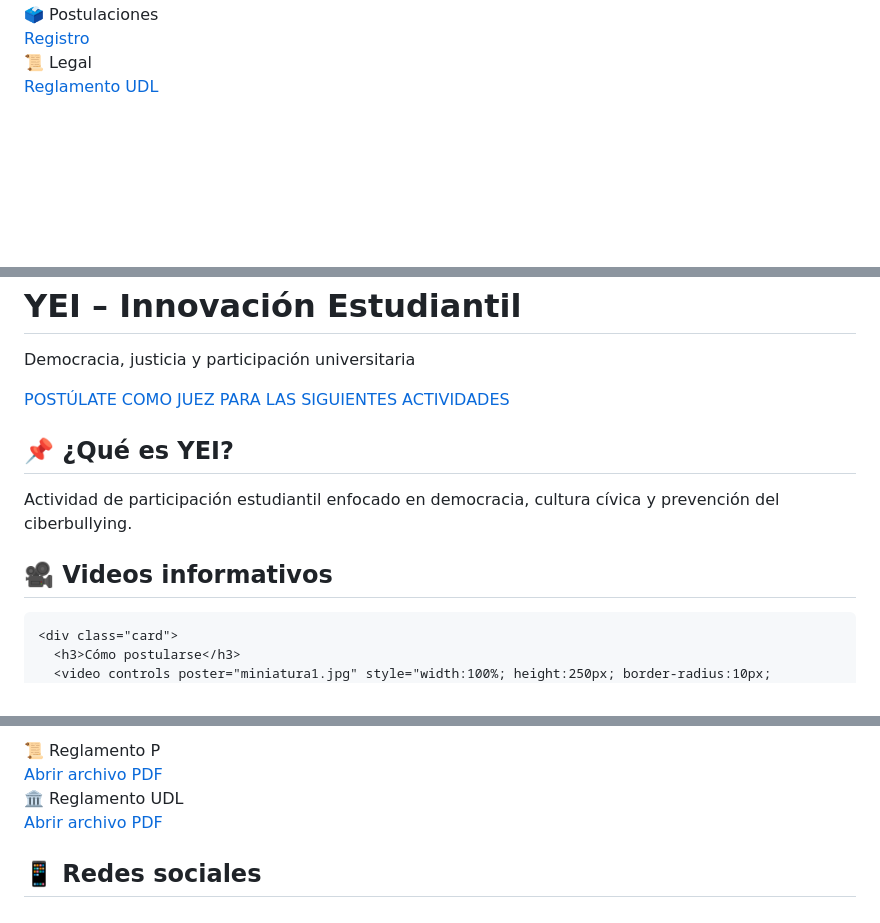
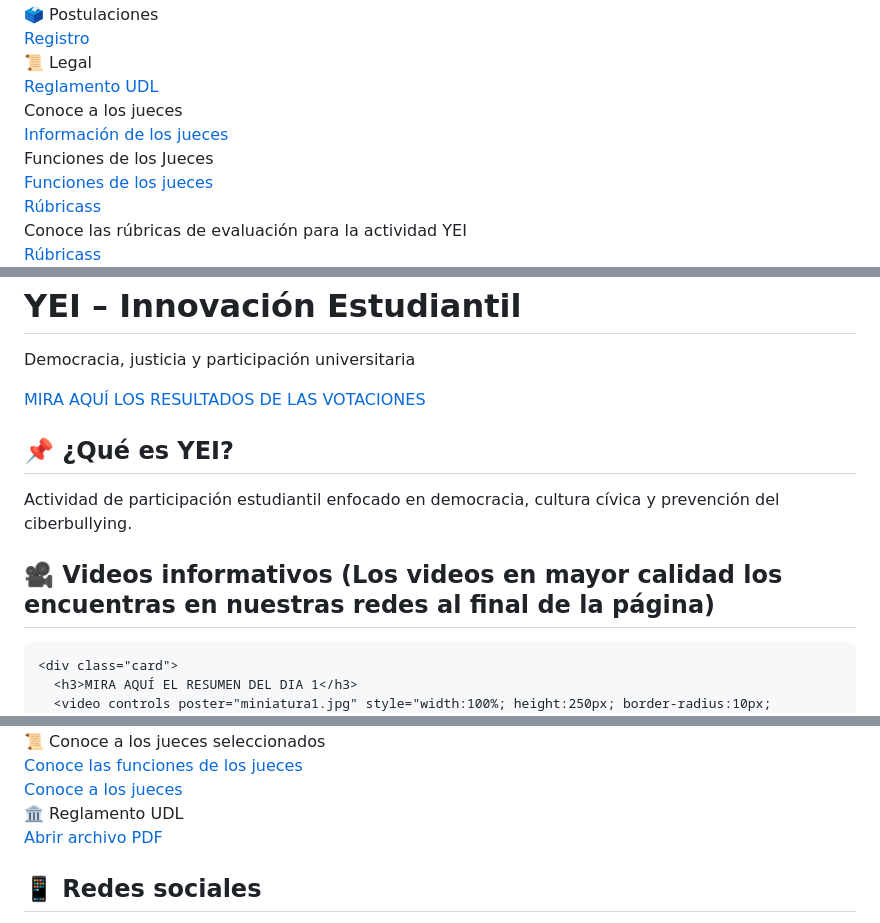
Before and after one commit to candidaturasudl-design/candidaturasudl-design.github.io, a Markdown page: README.md, 3 parts joined by grey strips. Drawn GitHub-style; blank space fills up the shorter version.

```diff
--- a/README.md
+++ b/README.md
@@ -231,6 +232,28 @@ footer{
   <div class="submenu">
     <a href="reglamento_interno.pdf">Reglamento UDL</a>
   </div>
+
+  <div class="menu-title">Conoce a los jueces </div>
+  <div class="submenu">
+    <a href="Cartas descriptivas ganadores.pdf">Información de los jueces</a>
+     </div>
+
+
+  <div class="menu-title">Funciones de los Jueces</div>
+  <div class="submenu">
+    <a href="Funciones de los jueces.jpeg">Funciones de los jueces</a>
+  </div>
+
+  <div class=">menu-title"></div>
+  <div class="submenu">
+    <a href="rúbrica evaluativa.pdf">Rúbricass</a>
+  </div>
+
+  <div class="menu-title">Conoce las rúbricas de evaluación para la actividad YEI</div>
+  <div class="submenu">
+    <a href="rúbrica evaluativa.pdf">Rúbricass</a>
+  </div>
+
 </div>
 
 
@@ -241,7 +264,7 @@ footer{
 <p>Democracia, justicia y participación universitaria</p>
 
 <div id="cta">
-<a href="https://script.google.com/macros/s/AKfycbynmP2bFPG83meOITVr2KRJHIlZM6vMM1zigAJHSr0TlRBSkKom5f6hN0llzpwk_9z6/exec">POSTÚLATE COMO JUEZ PARA LAS SIGUIENTES ACTIVIDADES</a>
+<a href="https://script.google.com/macros/s/AKfycbwpIKLRB4EgmpkSnKRxf099FoczBlch3_Aqa3RUKp-dBsFivvLoI1GP8GLlwAFzksIiRA/exec?view=grafica">MIRA AQUÍ LOS RESULTADOS DE LAS VOTACIONES</a>
 </div>
 </header>
 
@@ -253,9 +276,9 @@ footer{
 </section>
 
 <section class="fade">
-  <h2>🎥 Videos informativos</h2>
+  <h2>🎥 Videos informativos (Los videos en mayor calidad los encuentras en nuestras redes al final de la página)</h2>
   <div class="grid">
 
     <div class="card">
-      <h3>Cómo postularse</h3>
+      <h3>MIRA AQUÍ EL RESUMEN DEL DIA 1</h3>
       <video controls poster="miniatura1.jpg" style="width:100%; height:250px; border-radius:10px; border:2px solid var(--dorado); object-fit: cover;">
@@ -277,9 +318,11 @@ footer{
 
 <div class="paneles-legales" id="panelesLegales">
   <div class="panel-item">
-    <button class="panel-btn">📜 Reglamento P</button>
+    <button class="panel-btn">📜 Conoce a los jueces seleccionados </button>
     <div class="panel-content">
-      <a href="Proximamente Portavoces UDL.pdf">Abrir archivo PDF</a>
+      <a href="Funciones de los jueces.jpeg">Conoce las funciones de los jueces</a>
+      <div class="panel-content">
+      <a href="Cartas descriptivas ganadores.pdf">Conoce a los jueces</a>
     </div>
   </div>
 
```
Also changed, not shown: other parts of README.md (+24 -5 lines).
